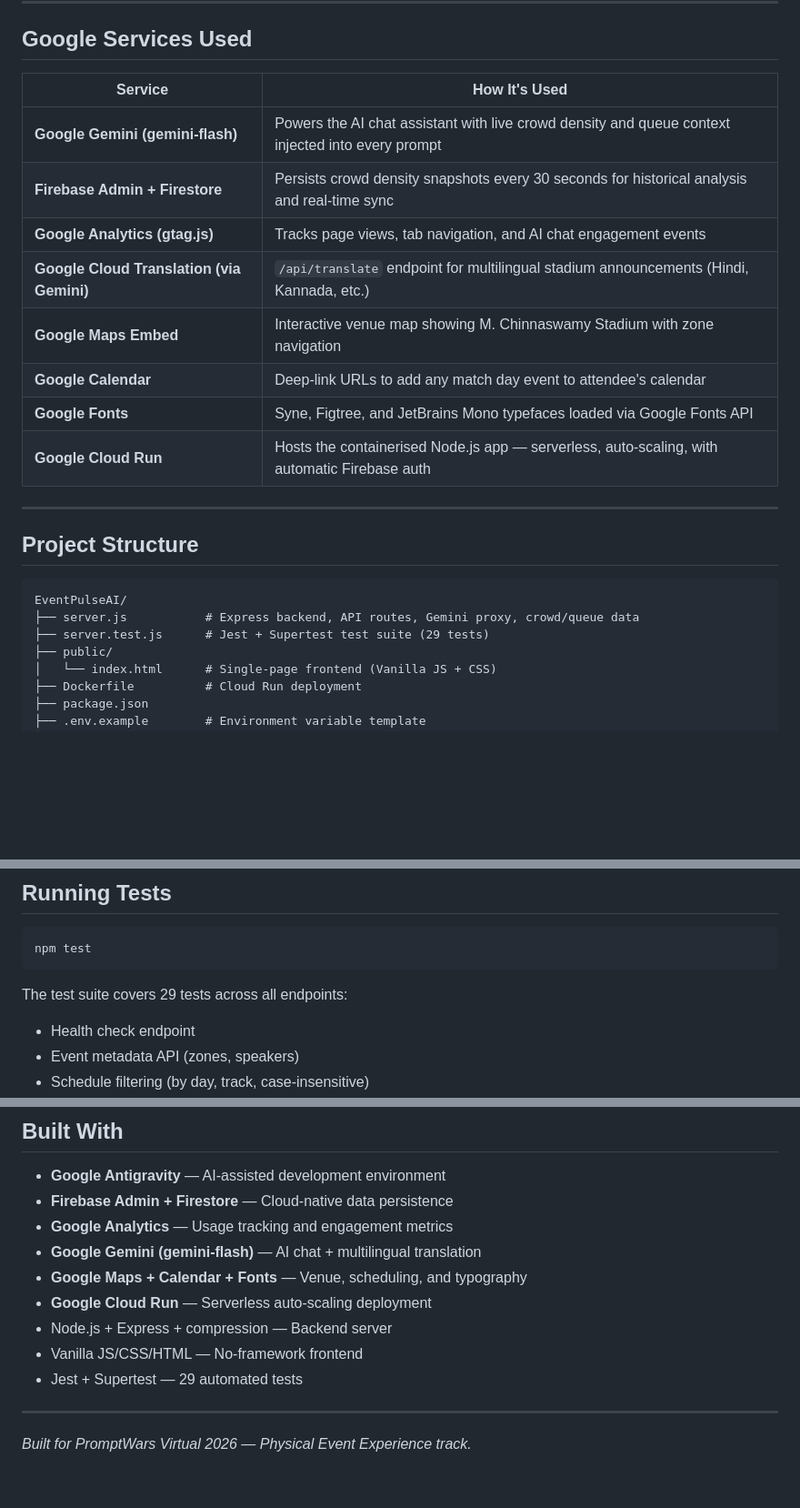
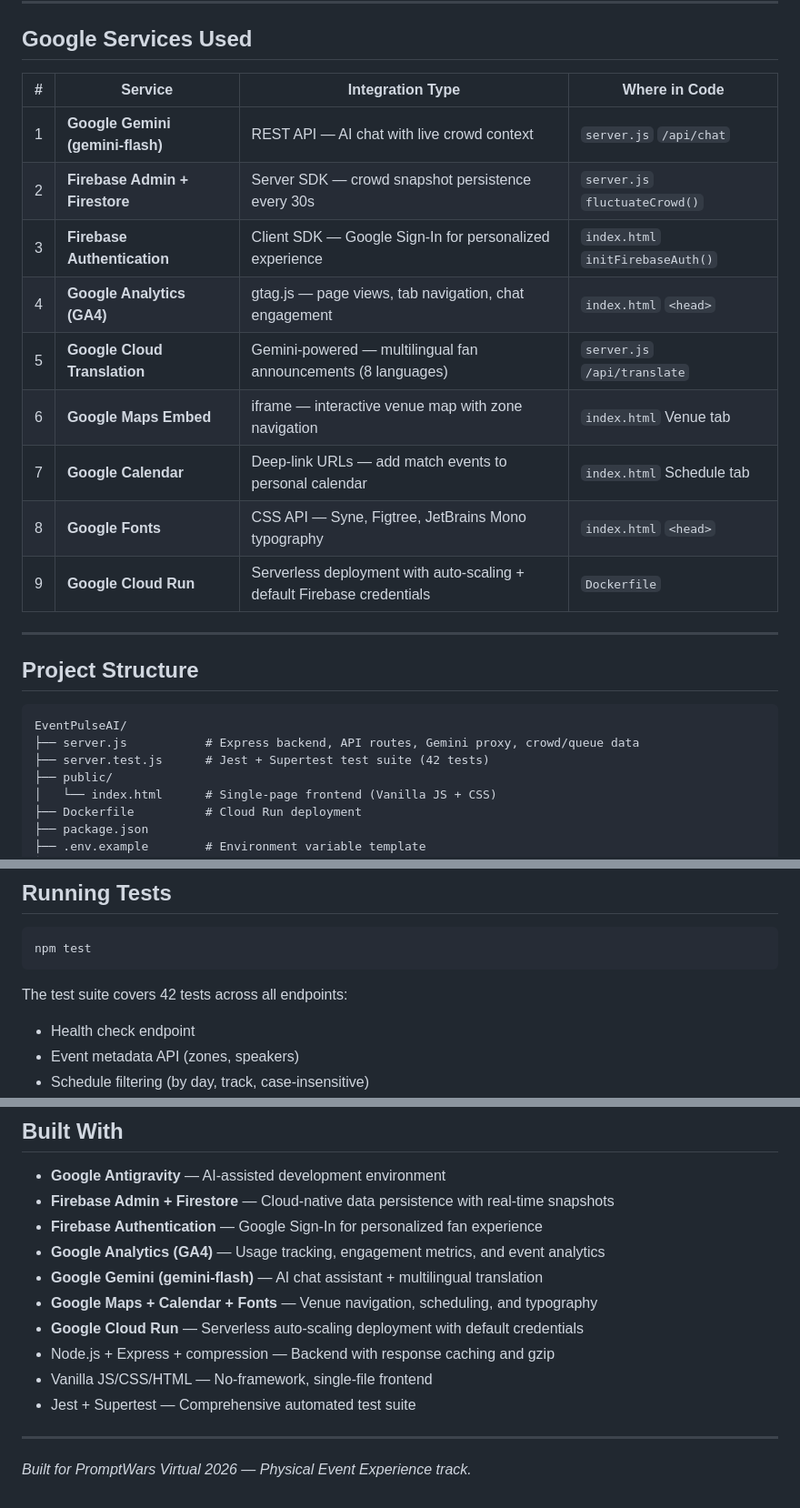
Before and after one commit to SaiBhargavRallapalli/EventPulseAI, a Markdown page: README.md, 3 parts joined by grey strips. Shown at 91% size. GitHub-like rendering; blank space fills up the shorter version.

Commit message:
Revise Google services and test suite details in README
Updated Google services section with integration details and improved test suite coverage information.

````diff
--- a/README.md
+++ b/README.md
@@ -66,16 +66,17 @@ EventPulse AI is a smart stadium companion web app demonstrated for **IPL 2026
 
 ## Google Services Used
 
-| Service | How It's Used |
-|---|---|
-| **Google Gemini (gemini-flash)** | Powers the AI chat assistant with live crowd density and queue context injected into every prompt |
-| **Firebase Admin + Firestore** | Persists crowd density snapshots every 30 seconds for historical analysis and real-time sync |
-| **Google Analytics (gtag.js)** | Tracks page views, tab navigation, and AI chat engagement events |
-| **Google Cloud Translation (via Gemini)** | `/api/translate` endpoint for multilingual stadium announcements (Hindi, Kannada, etc.) |
-| **Google Maps Embed** | Interactive venue map showing M. Chinnaswamy Stadium with zone navigation |
-| **Google Calendar** | Deep-link URLs to add any match day event to attendee's calendar |
-| **Google Fonts** | Syne, Figtree, and JetBrains Mono typefaces loaded via Google Fonts API |
-| **Google Cloud Run** | Hosts the containerised Node.js app — serverless, auto-scaling, with automatic Firebase auth |
+| # | Service | Integration Type | Where in Code |
+|---|---|---|---|
+| 1 | **Google Gemini (gemini-flash)** | REST API — AI chat with live crowd context | `server.js` `/api/chat` |
+| 2 | **Firebase Admin + Firestore** | Server SDK — crowd snapshot persistence every 30s | `server.js` `fluctuateCrowd()` |
+| 3 | **Firebase Authentication** | Client SDK — Google Sign-In for personalized experience | `index.html` `initFirebaseAuth()` |
+| 4 | **Google Analytics (GA4)** | gtag.js — page views, tab navigation, chat engagement | `index.html` `<head>` |
+| 5 | **Google Cloud Translation** | Gemini-powered — multilingual fan announcements (8 languages) | `server.js` `/api/translate` |
+| 6 | **Google Maps Embed** | iframe — interactive venue map with zone navigation | `index.html` Venue tab |
+| 7 | **Google Calendar** | Deep-link URLs — add match events to personal calendar | `index.html` Schedule tab |
+| 8 | **Google Fonts** | CSS API — Syne, Figtree, JetBrains Mono typography | `index.html` `<head>` |
+| 9 | **Google Cloud Run** | Serverless deployment with auto-scaling + default Firebase credentials | `Dockerfile` |
 
 ---
 
@@ -84,7 +85,7 @@ EventPulse AI is a smart stadium companion web app demonstrated for **IPL 2026
 ```
 EventPulseAI/
 ├── server.js           # Express backend, API routes, Gemini proxy, crowd/queue data
-├── server.test.js      # Jest + Supertest test suite (29 tests)
+├── server.test.js      # Jest + Supertest test suite (42 tests)
 ├── public/
 │   └── index.html      # Single-page frontend (Vanilla JS + CSS)
 ├── Dockerfile          # Cloud Run deployment
@@ -144,7 +145,7 @@ gcloud run deploy eventpulse-ai \
 npm test
 ```
 
-The test suite covers 29 tests across all endpoints:
+The test suite covers 42 tests across all endpoints:
 - Health check endpoint
 - Event metadata API (zones, speakers)
 - Schedule filtering (by day, track, case-insensitive)
@@ -183,14 +184,15 @@ The test suite covers 29 tests across all endpoints:
 ## Built With
 
 - **Google Antigravity** — AI-assisted development environment
-- **Firebase Admin + Firestore** — Cloud-native data persistence
-- **Google Analytics** — Usage tracking and engagement metrics
-- **Google Gemini (gemini-flash)** — AI chat + multilingual translation
-- **Google Maps + Calendar + Fonts** — Venue, scheduling, and typography
-- **Google Cloud Run** — Serverless auto-scaling deployment
-- Node.js + Express + compression — Backend server
-- Vanilla JS/CSS/HTML — No-framework frontend
-- Jest + Supertest — 29 automated tests
+- **Firebase Admin + Firestore** — Cloud-native data persistence with real-time snapshots
+- **Firebase Authentication** — Google Sign-In for personalized fan experience
+- **Google Analytics (GA4)** — Usage tracking, engagement metrics, and event analytics
+- **Google Gemini (gemini-flash)** — AI chat assistant + multilingual translation
+- **Google Maps + Calendar + Fonts** — Venue navigation, scheduling, and typography
+- **Google Cloud Run** — Serverless auto-scaling deployment with default credentials
+- Node.js + Express + compression — Backend with response caching and gzip
+- Vanilla JS/CSS/HTML — No-framework, single-file frontend
+- Jest + Supertest — Comprehensive automated test suite
 
 ---
 
````
